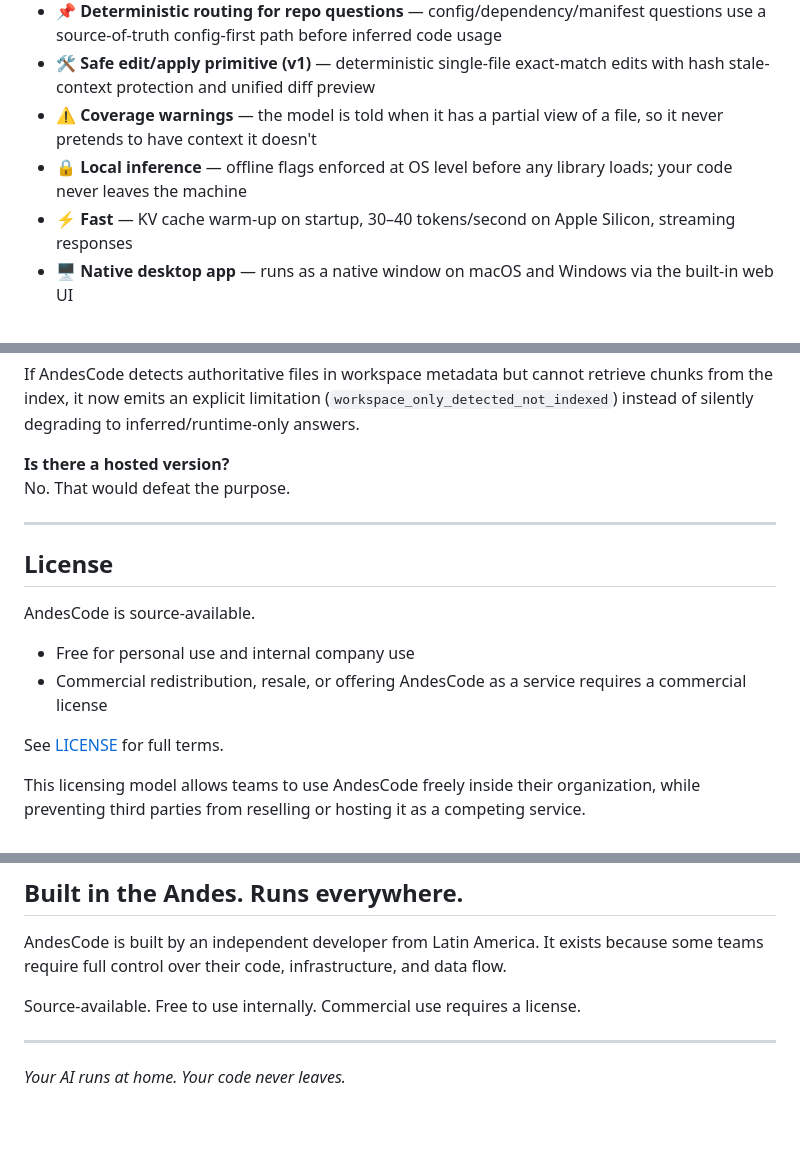
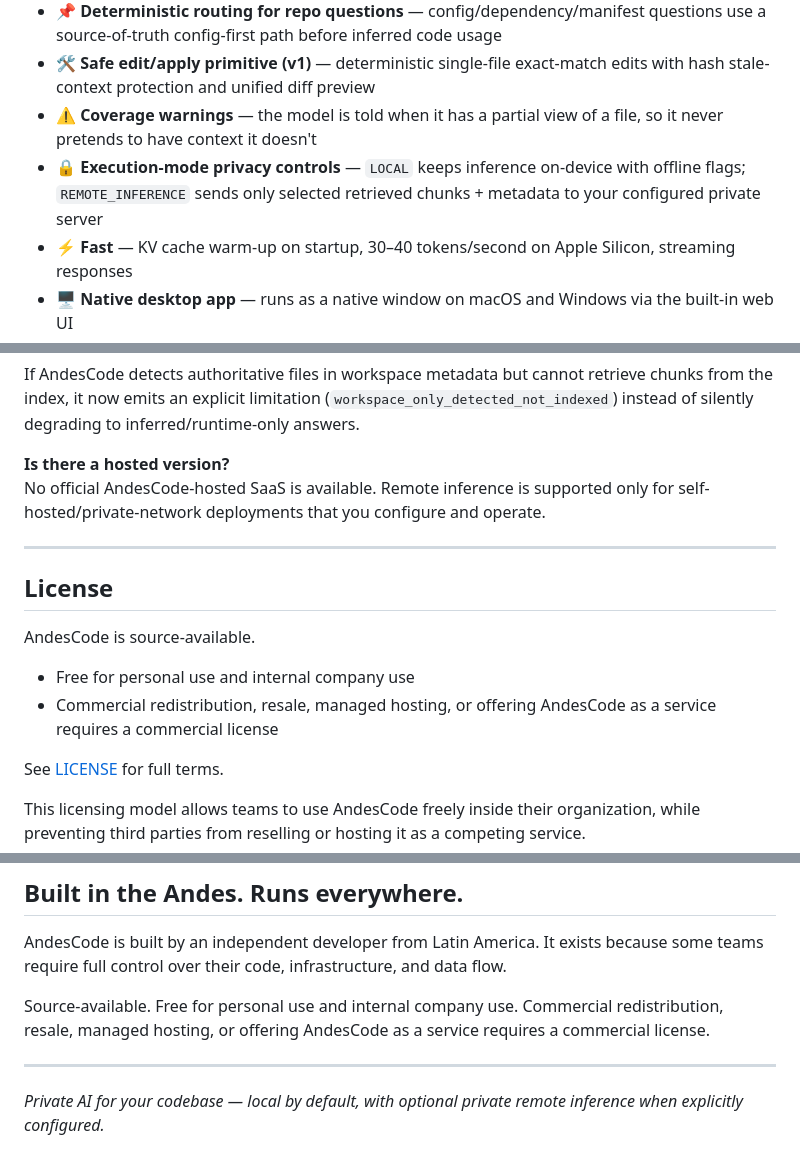
Before and after one commit to buster92/andes-code, a Markdown page: README.md, 3 parts joined by grey strips. Rendered like a GitHub page; blank space fills up the shorter version.

```diff
--- a/README.md
+++ b/README.md
@@ -49,7 +55,7 @@ AndesCode is built for developers who work with client code under NDA, operate i
 - 📌 **Deterministic routing for repo questions** — config/dependency/manifest questions use a source-of-truth config-first path before inferred code usage
 - 🛠️ **Safe edit/apply primitive (v1)** — deterministic single-file exact-match edits with hash stale-context protection and unified diff preview
 - ⚠️ **Coverage warnings** — the model is told when it has a partial view of a file, so it never pretends to have context it doesn't
-- 🔒 **Local inference** — offline flags enforced at OS level before any library loads; your code never leaves the machine
+- 🔒 **Execution-mode privacy controls** — `LOCAL` keeps inference on-device with offline flags; `REMOTE_INFERENCE` sends only selected retrieved chunks + metadata to your configured private server
 - ⚡ **Fast** — KV cache warm-up on startup, 30–40 tokens/second on Apple Silicon, streaming responses
 - 🖥️ **Native desktop app** — runs as a native window on macOS and Windows via the built-in web UI
 - 📋 **Audit log** — every request logged locally with metadata only; proof of isolation for compliance
@@ -392,7 +408,7 @@ For declaration/config/dependency questions, debug payloads now include authorit
 If AndesCode detects authoritative files in workspace metadata but cannot retrieve chunks from the index, it now emits an explicit limitation (`workspace_only_detected_not_indexed`) instead of silently degrading to inferred/runtime-only answers.
 
 **Is there a hosted version?**
-No. That would defeat the purpose.
+No official AndesCode-hosted SaaS is available. Remote inference is supported only for self-hosted/private-network deployments that you configure and operate.
 
 ---
 
@@ -401,7 +417,7 @@ No. That would defeat the purpose.
 AndesCode is source-available.
 
 - Free for personal use and internal company use
-- Commercial redistribution, resale, or offering AndesCode as a service requires a commercial license
+- Commercial redistribution, resale, managed hosting, or offering AndesCode as a service requires a commercial license
 
 See [LICENSE](LICENSE) for full terms.
 
@@ -458,8 +474,8 @@ Optional future CI split:
 
 AndesCode is built by an independent developer from Latin America. It exists because some teams require full control over their code, infrastructure, and data flow.
 
-Source-available. Free to use internally. Commercial use requires a license.
+Source-available. Free for personal use and internal company use. Commercial redistribution, resale, managed hosting, or offering AndesCode as a service requires a commercial license.
 
 ---
 
-*Your AI runs at home. Your code never leaves.*
+*Private AI for your codebase — local by default, with optional private remote inference when explicitly configured.*
```
Also changed, not shown: other parts of README.md (+21 -5 lines).
